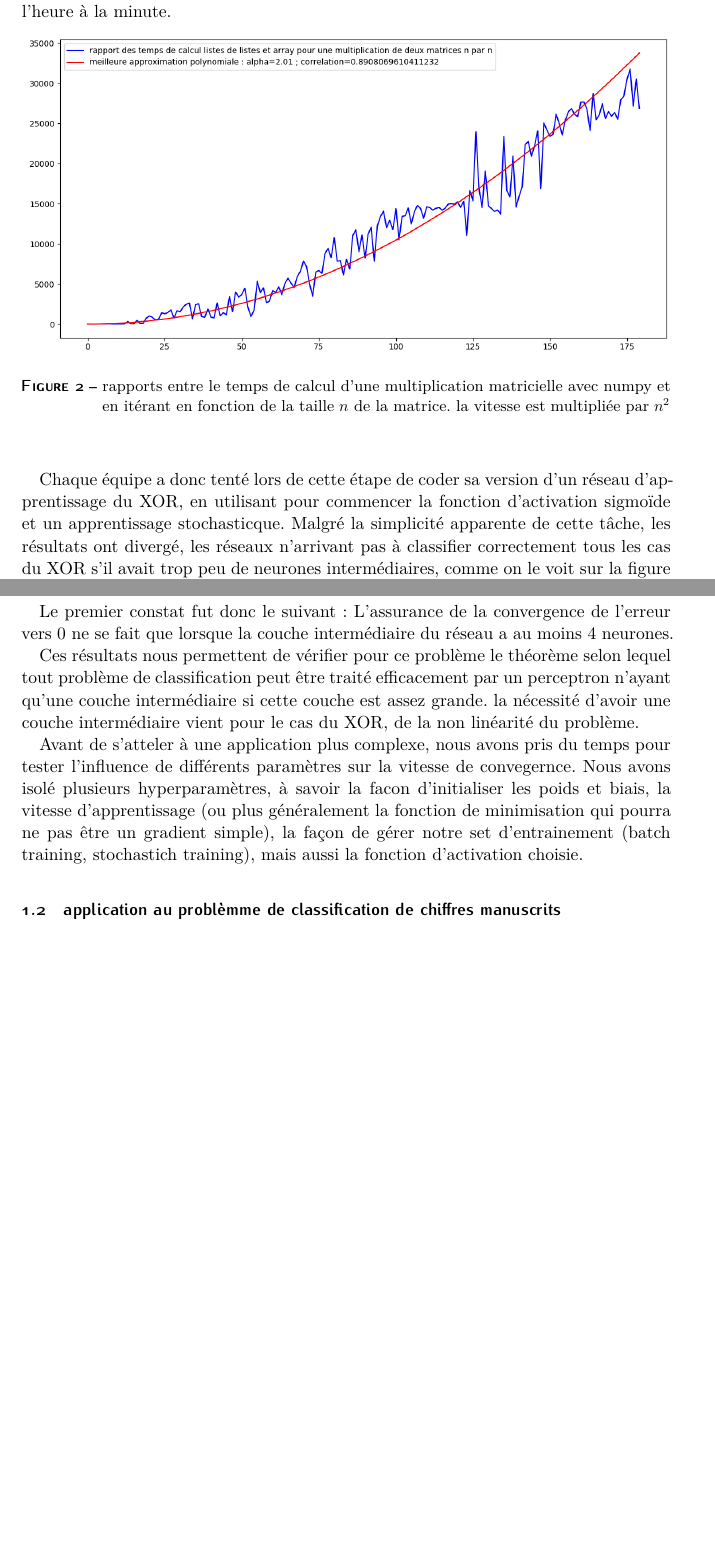
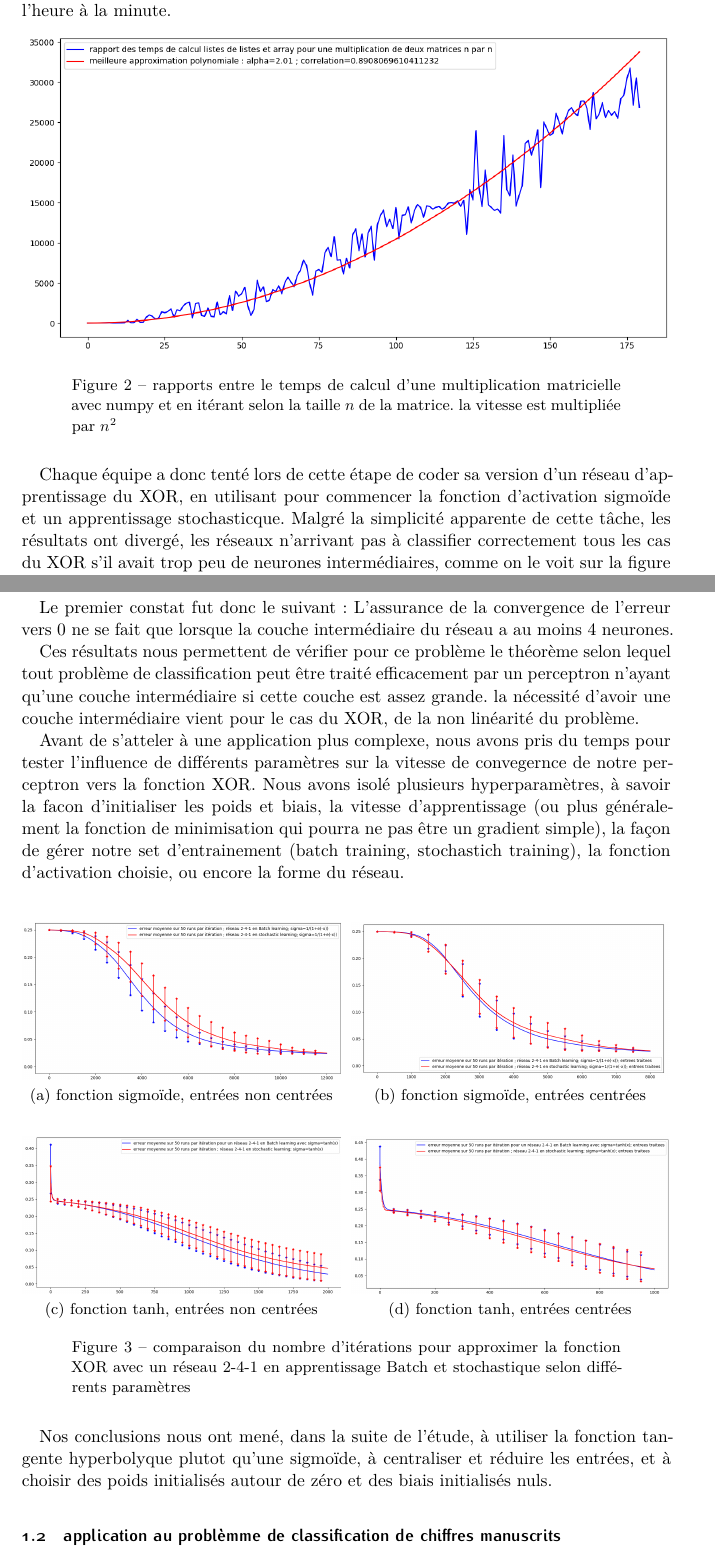
Before and after one commit to ready-player-one-supelec/rapport_projet, a LaTeX document (rapport.tex): two parts of pages 3 and 4 of 8 before the commit and two parts of pages 3 and 4 of 9 after it, joined at a grey line, cut so that both start at the same text, the shorter picture padded with empty space. Compiled offline with XeLaTeX; a missing font is replaced by an installed copy or a similar font.

Commit message:
add xor work

```diff
--- a/rapport.tex
+++ b/rapport.tex
@@ -4,6 +4,7 @@
     oneside,
     headinclude,footinclude,
     BCOR=5mm,
+    captions=tableabove
 ]{scrartcl}
 
 \input{structure.tex}
@@ -14,6 +15,13 @@
 \usepackage{amsfonts}
 \usepackage{amssymb}
 \hyphenation{Fortran hy-phe-ation}
+
+\usepackage{graphicx}
+\usepackage{here}
+\usepackage{subfig}
+\captionsetup{figurename=Figure,margin=1cm,format=hang,font=small,format=plain,labelfont={bf,up},textfont={it}}
+\captionsetup[subfigure]{margin=0cm,font=small,format=plain,labelfont={bf,up},textfont={up}}
+
 
 \title{\normalfont{\spacedallcaps{Ready-Player-One}}}
 \subtitle{Rapport du groupe Harpon}
@@ -76,14 +84,13 @@ La mise en place de cette feuille de calcul a mis en évidence la complexité de
 \vspace{5mm}
 L'étape suivante fut donc la programmation en Python d'un réseau de neurones, celle-ci reposant sur la dualité entre parcours du réseau direct pour les calculs et inverse pour l'apprentissage (frontpropagation et backpropagation). La première difficulté rencontrée lors de la programmation a été la lenteur de nos algorithmes. En effet, des calculs qui auraient pu être effectués matriciellement (multiplication d'une couche par une matrice de poids et ajout de la matrice de biais pour obtenir l'entrée de la couche de neurones suivantes) étaient réalisés ligne par ligne à travers des listes. Le module numpy a donc été utilisé pour optimiser les calculs matriciels, améliorant la vitesse de calcul, comme on le voit sur la première courbe. L'utilisation de numpy, non essentielle pour nos premiers perceptrons approximants la fonctions XOR, fut nécessaire à l'apprentissage de réseaux plus grands, en particulier dans notre application suivante à la base de données MNIST pour lesquels les calculs passèrent de l'ordre de l'heure à la minute.
 
-
 \begin{figure}[h!]
 \includegraphics[width=\linewidth]{tpsCalcul.png}
 \centering
- \caption{rapports entre le temps de calcul d'une multiplication matricielle avec numpy et en itérant en fonction de la taille $n$ de la matrice. la vitesse est multipliée par  $n^{2}$ }
+ \caption{rapports entre le temps de calcul d'une multiplication matricielle avec numpy et en itérant selon la taille $n$ de la matrice. la vitesse est multipliée par  $n^{2}$ }
  \label{fig:tpsCalcul}
 \end{figure}
-\vspace{5mm}
+
 
  Chaque équipe a donc tenté lors de cette étape de coder sa version d'un réseau d'apprentissage du XOR, en utilisant pour commencer la fonction d'activation sigmoïde et un apprentissage stochasticque. Malgré la simplicité apparente de cette tâche, les résultats ont divergé, les réseaux n'arrivant pas à classifier correctement tous les cas du XOR s'il avait trop peu de neurones intermédiaires, comme on le voit sur la figure 3.
 
@@ -91,7 +98,24 @@ Le premier constat fut donc le suivant : L'assurance de la convergence de l'erre
 
 Ces résultats nous permettent de vérifier pour ce problème le théorème selon lequel tout problème de classification peut être traité efficacement par un perceptron n'ayant qu'une couche intermédiaire si cette couche est assez grande. la nécessité d'avoir une couche intermédiaire vient pour le cas du XOR, de la non linéarité du problème.
 
-Avant de s'atteler à une application plus complexe, nous avons pris du temps pour tester l'influence de différents paramètres sur la vitesse de convegernce. Nous avons isolé plusieurs hyperparamètres, à savoir  la facon d'initialiser les poids et biais, la vitesse d'apprentissage (ou plus généralement la fonction de minimisation qui pourra ne pas être un gradient simple), la façon de gérer notre set d'entrainement (batch training, stochastich training), mais aussi la fonction d'activation choisie.
+Avant de s'atteler à une application plus complexe, nous avons pris du temps pour tester l'influence de différents paramètres sur la vitesse de convegernce de notre perceptron vers la fonction XOR.
+Nous avons isolé plusieurs hyperparamètres, à savoir  la facon d'initialiser les poids et biais, la vitesse d'apprentissage (ou plus généralement la fonction de minimisation qui pourra ne pas être un gradient simple), la façon de gérer notre set d'entrainement (batch training, stochastich training), la fonction d'activation choisie, ou encore la forme du réseau.
+
+
+\begin{figure}[H]
+\centering
+\subfloat[fonction sigmoïde, entrées non centrées]{\includegraphics[width=0.49 \linewidth]{XOR41SBSC.png}}
+\hspace{1mm}
+\subfloat[fonction sigmoïde, entrées centrées]{\includegraphics[width=0.49\linewidth]{XOR41SBSCT.png}}
+\vspace{2mm}
+\subfloat[fonction tanh, entrées non centrées]{\includegraphics[width=0.49 \linewidth]{XOR41TBSC.png}}
+\hspace{1mm}
+\subfloat[fonction tanh, entrées centrées]{\includegraphics[width=0.49\linewidth]{XOR41TBSCT.png}}
+
+\caption{comparaison du nombre d'itérations pour approximer la fonction XOR avec un réseau 2-4-1 en apprentissage Batch et stochastique selon différents paramètres}
+\end{figure}
+
+Nos conclusions nous ont mené, dans la suite de l'étude, à utiliser la fonction tangente hyperbolyque plutot qu'une sigmoïde, à centraliser et réduire les entrées, et à choisir des poids initialisés autour de zéro et des biais initialisés nuls.
 
 
 \subsection{application au problèmme de classification de chiffres manuscrits}
```
Also changed, not shown: XOR41SBSC.png (added), XOR41SBSCT.png (added), XOR41TBSC.png (added), XOR41TBSCT.png (added), rapport.pdf, rapport.tex (2 more changed lines).
